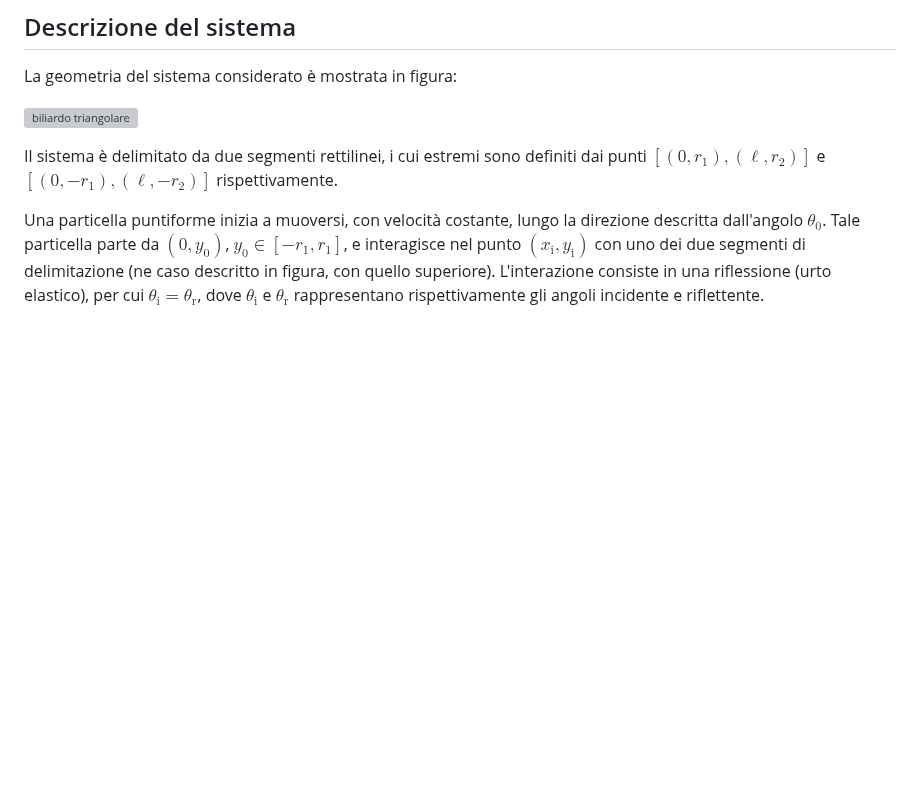
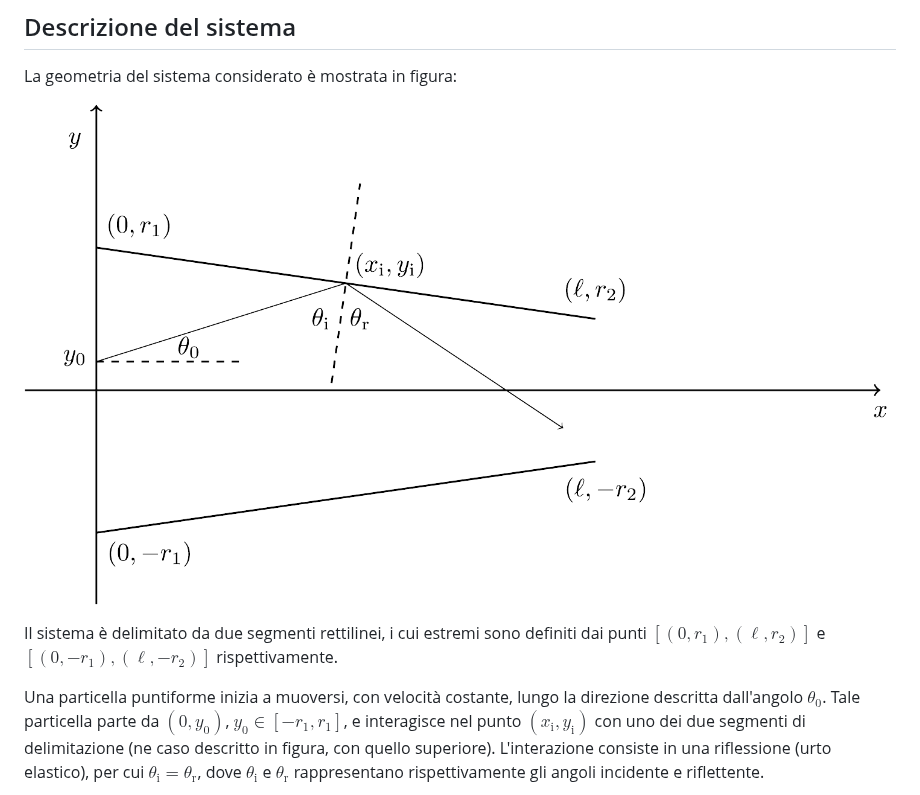
Before and after one commit to Programmazione-per-la-Fisica/progetto2025, a Markdown page: biliardo.md, the part around the change. GitHub-like rendering; pictures changed too: biliardo.png (added); blank space fills up the shorter version; grey boxes are pictures that could not be loaded.

Commit message:
Replace SVG image with PNG image with white background (#4)
On black themed GitHub pages the image was not visible.

```diff
--- a/biliardo.md
+++ b/biliardo.md
@@ -8,7 +8,7 @@
 
 La geometria del sistema considerato è mostrata in figura:
 
-![biliardo triangolare](biliardo.svg)
+![biliardo triangolare](biliardo.png)
 
 Il sistema è delimitato da due segmenti rettilinei, i cui estremi
 sono definiti dai punti $[(0, r_1), (\ell, r_2)]$ e
```
Also changed, not shown: 1 other file.
